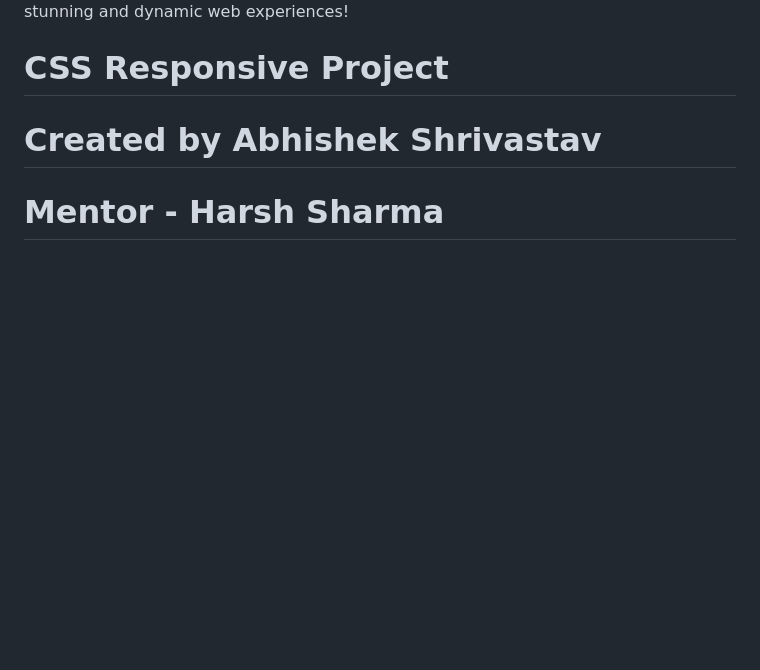
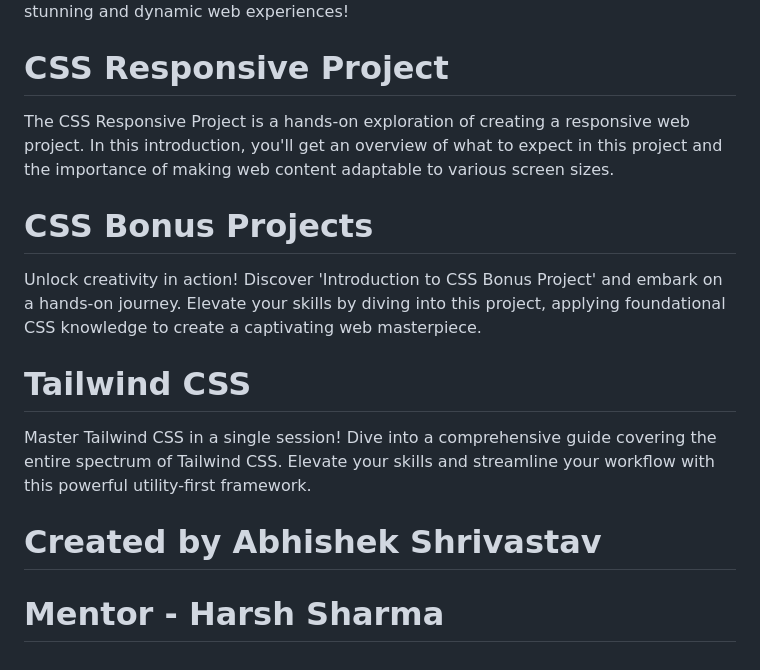
Before and after one commit to AbhishekShrivastav73/Front-End-Domination-With-Sheryians-Coding-Schools-, a Markdown page: README.md, the part around the change. GitHub-like rendering; blank space fills up the shorter version.

```diff
--- a/README.md
+++ b/README.md
@@ -65,6 +65,13 @@ Practice! Practice! Practice!!
 Unlock the world of captivating web design! Dive into 'Introduction to CSS Animations' and discover the magic of breathing life into your websites. Learn the basics of CSS animations, from transitions to keyframes, and embark on a journey to create visually stunning and dynamic web experiences!
 
 # CSS Responsive Project
+The CSS Responsive Project is a hands-on exploration of creating a responsive web project. In this introduction, you'll get an overview of what to expect in this project and the importance of making web content adaptable to various screen sizes.
+
+# CSS Bonus Projects
+Unlock creativity in action! Discover 'Introduction to CSS Bonus Project' and embark on a hands-on journey. Elevate your skills by diving into this project, applying foundational CSS knowledge to create a captivating web masterpiece.
+
+# Tailwind CSS
+Master Tailwind CSS in a single session! Dive into a comprehensive guide covering the entire spectrum of Tailwind CSS. Elevate your skills and streamline your workflow with this powerful utility-first framework.
 
 # Created by Abhishek Shrivastav
 # Mentor - Harsh Sharma
```
